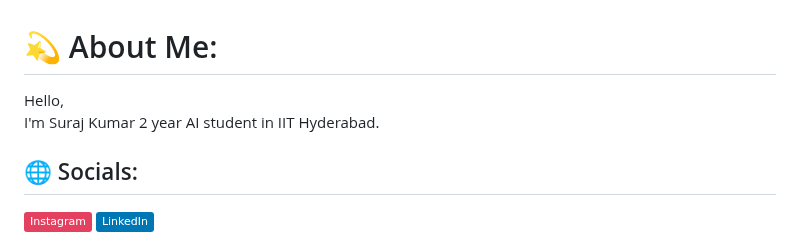
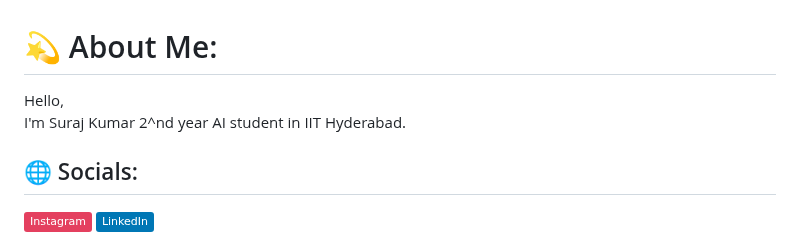
Before and after one commit to kumarsuraj151/kumarsuraj151, a Markdown page: README.md, the part around the change. Drawn GitHub-style; badges without logos.

```diff
--- a/README.md
+++ b/README.md
@@ -1,5 +1,5 @@
 # 💫 About Me:
-Hello,<br>I'm Suraj Kumar 2 year AI  student  in IIT Hyderabad.
+Hello,<br>I'm Suraj Kumar 2^nd year AI  student  in IIT Hyderabad.
 
 
 ## 🌐 Socials:
```
